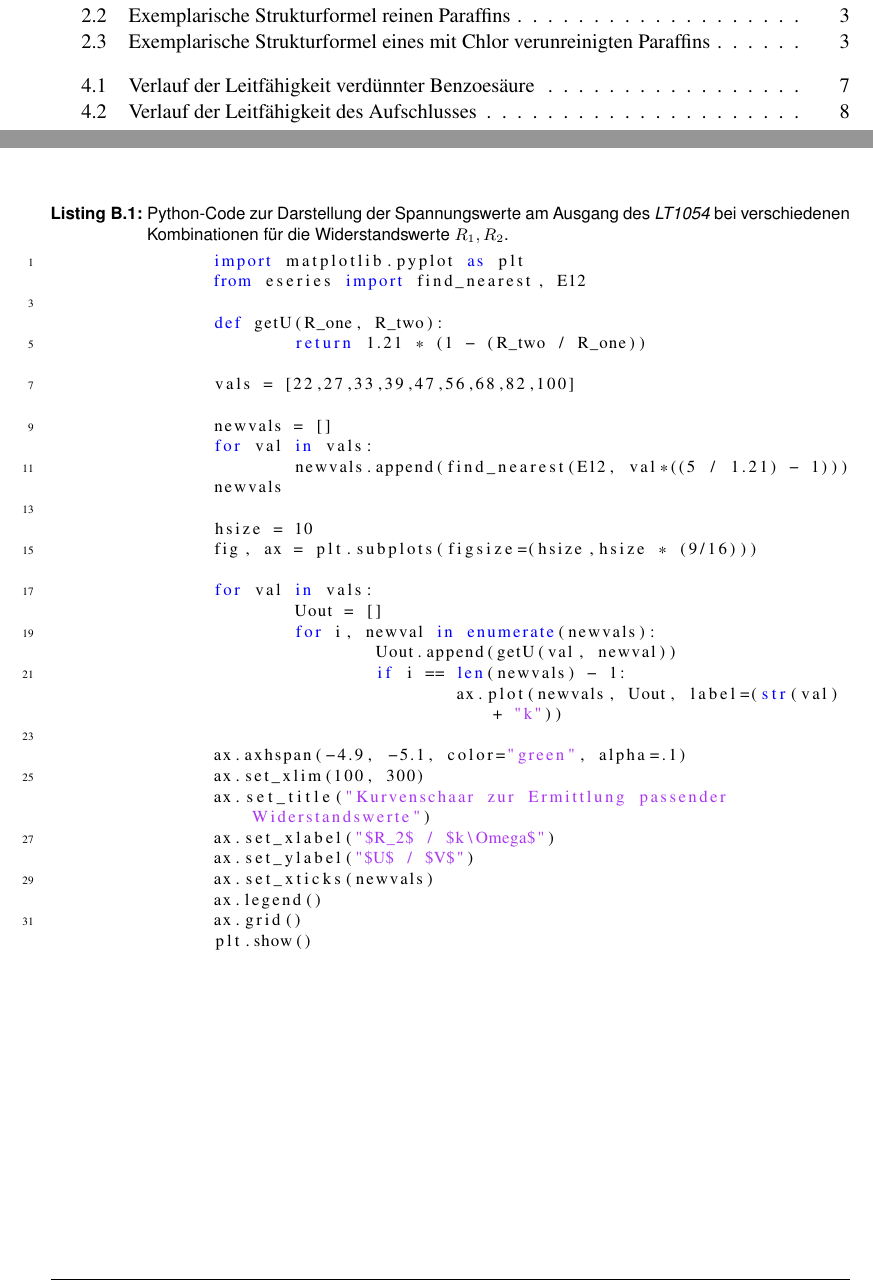
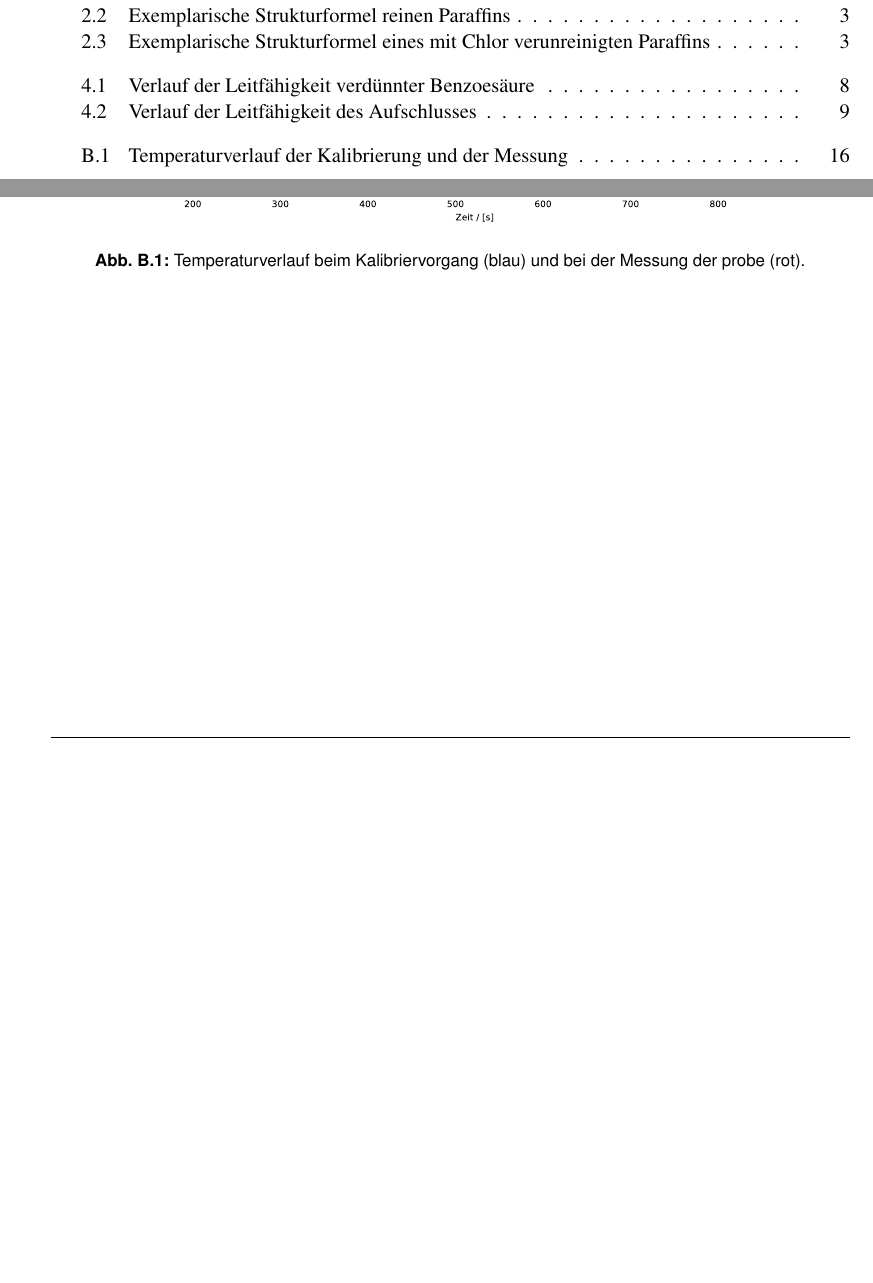
Before and after one commit to HateFindingNames/PC_Versuch10-11, a LaTeX thesis (__MAIN_FILE.tex, which reads chapters/appendixB.tex): two parts of pages 12 and 16 of 17 before the commit and two parts of pages 13 and 18 of 19 after it, joined at a grey line, cut so that both start at the same text, the shorter picture padded with empty space. Compiled offline with pdfLaTeX.

Commit message:
progress

```diff
--- a/chapters/appendixB.tex
+++ b/chapters/appendixB.tex
@@ -1,38 +1,7 @@
 \chapter{Anhang}
-	% \lstset{language=Python}
-	\begin{lstlisting}[style=python, caption={Python-Code zur Darstellung der Spannungswerte am Ausgang des \textit{LT1054} bei verschiedenen Kombinationen für die
-		Widerstandswerte \(R_1, R_2\).}]
-		import matplotlib.pyplot as plt
-		from eseries import find_nearest, E12
-
-		def getU(R_one, R_two):
-			return 1.21 * (1 - (R_two / R_one))
-
-		vals = [22,27,33,39,47,56,68,82,100]
-
-		newvals = []
-		for val in vals:
-			newvals.append(find_nearest(E12, val*((5 / 1.21) - 1)))
-		newvals
-
-		hsize = 10
-		fig, ax = plt.subplots(figsize=(hsize,hsize * (9/16)))
-
-		for val in vals:
-			Uout = []
-			for i, newval in enumerate(newvals):
-				Uout.append(getU(val, newval))
-				if i == len(newvals) - 1:
-					ax.plot(newvals, Uout, label=(str(val) + "k"))
-
-		ax.axhspan(-4.9, -5.1, color="green", alpha=.1)
-		ax.set_xlim(100, 300)
-		ax.set_title("Kurvenschaar zur Ermittlung passender Widerstandswerte")
-		ax.set_xlabel("$R_2$ / $k\Omega$")
-		ax.set_ylabel("$U$ / $V$")
-		ax.set_xticks(newvals)
-		ax.legend()
-		ax.grid()
-		plt.show()
-	\end{lstlisting}
-	\label{lst:python code}
+	\begin{figure}
+		\centering
+		\includesvg[width=.8\textwidth]{assets/plots/kalo/kalo}
+		\caption[Temperaturverlauf der Kalibrierung und der Messung]{Temperaturverlauf beim Kalibriervorgang (blau) und bei der Messung der probe (rot).}
+		\label{fig:tempverlauf}
+	\end{figure}
```
Also changed, not shown: chapters/2_chap.tex (+2 -3 lines), chapters/3_chap.tex (+42 -3 lines), assets/plots/titration/benzo.svg (added), 3 other files.
